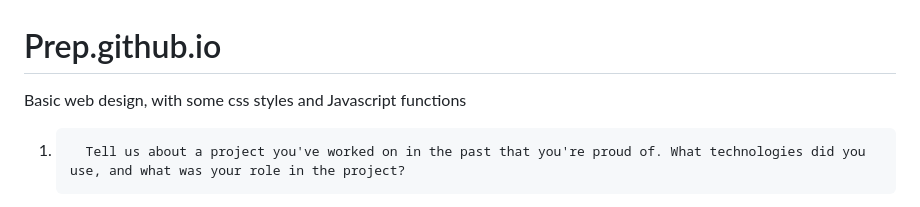
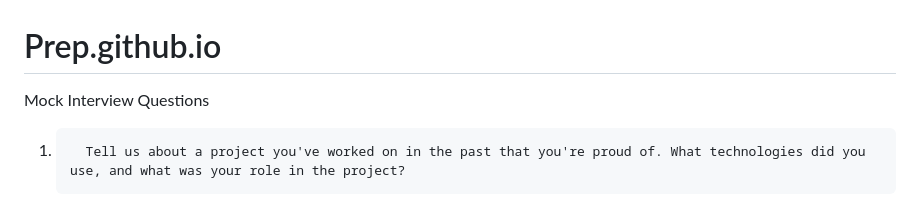
Before and after one commit to Sbandoli/Prep.github.io, a Markdown page: README.md, the part around the change. Drawn GitHub-style.

Commit message:
Update README.md
Added title

```diff
--- a/README.md
+++ b/README.md
@@ -1,5 +1,6 @@
 # Prep.github.io
-Basic web design, with some css styles and Javascript functions
+
+Mock Interview Questions
 
 
 1.       Tell us about a project you've worked on in the past that you're proud of. What technologies did you use, and what was your role in the project?
```
